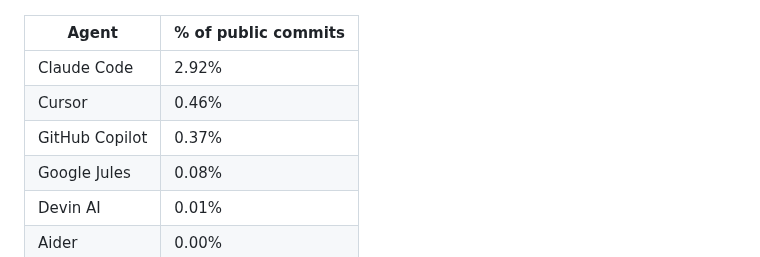
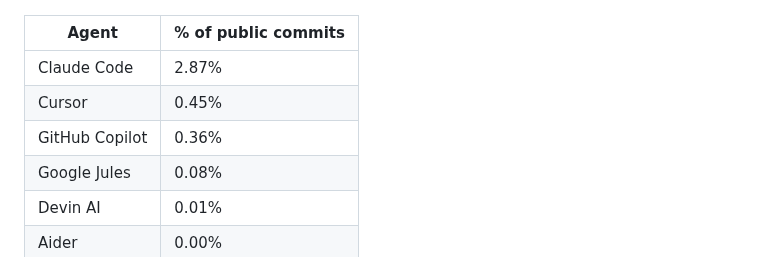
Before and after one commit to jphme/github-coding-agent-tracker, a Markdown page: README.md, the part around the change. Drawn GitHub-style.

Commit message:
data: 2026-02-17

```diff
--- a/README.md
+++ b/README.md
@@ -9,9 +9,9 @@ The following chart and table are updated automatically by a GitHub Action runni
 
 | Agent          | % of public commits |
 | -------------- | ------------------- |
-| Claude Code    | 2.92%               |
-| Cursor         | 0.46%               |
-| GitHub Copilot | 0.37%               |
+| Claude Code    | 2.87%               |
+| Cursor         | 0.45%               |
+| GitHub Copilot | 0.36%               |
 | Google Jules   | 0.08%               |
 | Devin AI       | 0.01%               |
 | Aider          | 0.00%               |
```
Also changed, not shown: chart.png, 1 other file.
